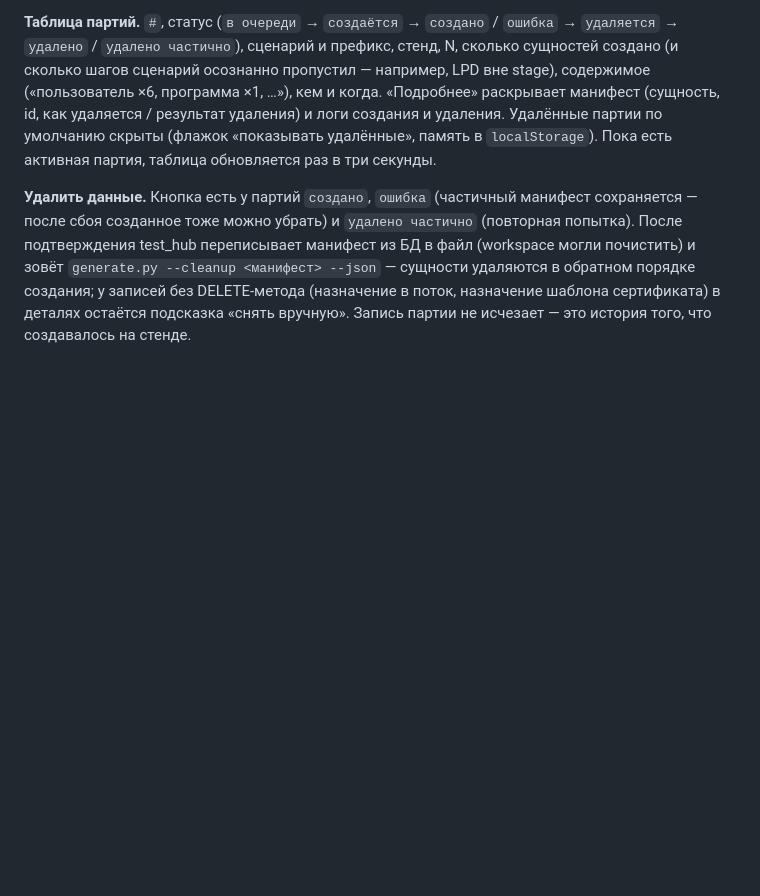
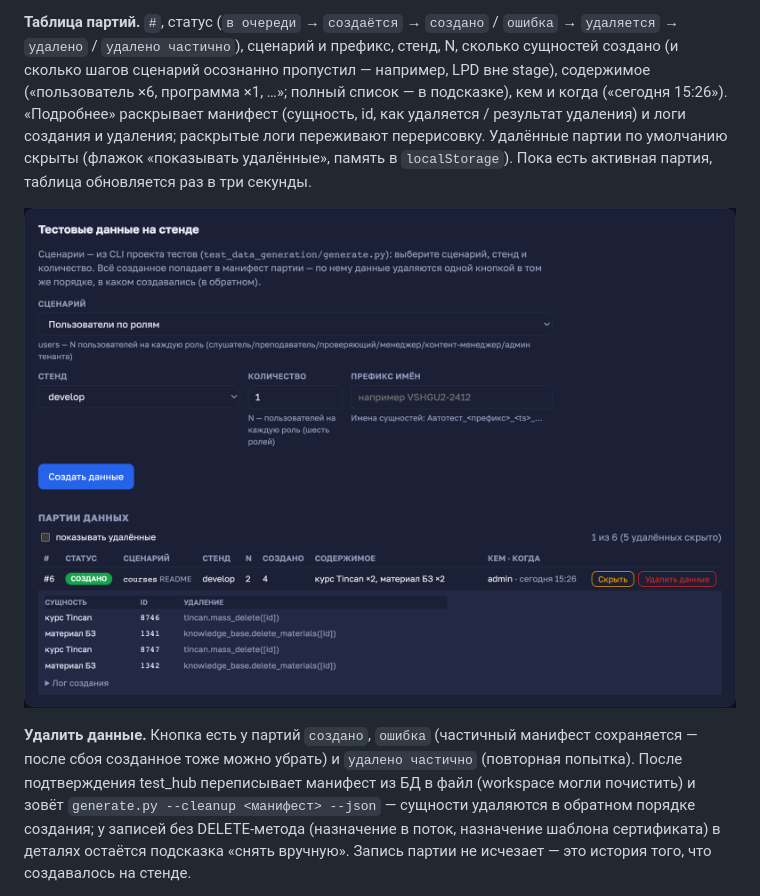
Before and after one commit to andrewkorotkoW/test_hub, a Markdown page: README.md, the part around one of its changes. Rendered like a GitHub page; pictures changed too: docs/screenshots/data_batch_done_dark.png (added); blank space fills up the shorter version.

```diff
--- a/README.md
+++ b/README.md
@@ -639,10 +643,13 @@ CLI идёт с `--json --manifest-out workspace/datagen/batch_<id>.json`, её
 `ошибка` → `удаляется` → `удалено` / `удалено частично`), сценарий и префикс,
 стенд, N, сколько сущностей создано (и сколько шагов сценарий осознанно
 пропустил — например, LPD вне stage), содержимое («пользователь ×6, программа ×1,
-…»), кем и когда. «Подробнее» раскрывает манифест (сущность, id, как удаляется /
-результат удаления) и логи создания и удаления. Удалённые партии по умолчанию
-скрыты (флажок «показывать удалённые», память в `localStorage`). Пока есть
-активная партия, таблица обновляется раз в три секунды.
+…»; полный список — в подсказке), кем и когда («сегодня 15:26»). «Подробнее»
+раскрывает манифест (сущность, id, как удаляется / результат удаления) и логи
+создания и удаления; раскрытые логи переживают перерисовку. Удалённые партии по
+умолчанию скрыты (флажок «показывать удалённые», память в `localStorage`). Пока
+есть активная партия, таблица обновляется раз в три секунды.
+
+![Готовая партия с манифестом, тёмная тема](docs/screenshots/data_batch_done_dark.png)
 
 **Удалить данные.** Кнопка есть у партий `создано`, `ошибка` (частичный манифест
 сохраняется — после сбоя созданное тоже можно убрать) и `удалено частично`
```
Also changed, not shown: other parts of README.md (+8 -4 lines), docs/screenshots/data_batch_running_light.png (added), docs/screenshots/data_scenarios_light.png (added), docs/screenshots/data_tab_dark.png (deleted), 1 other file.
